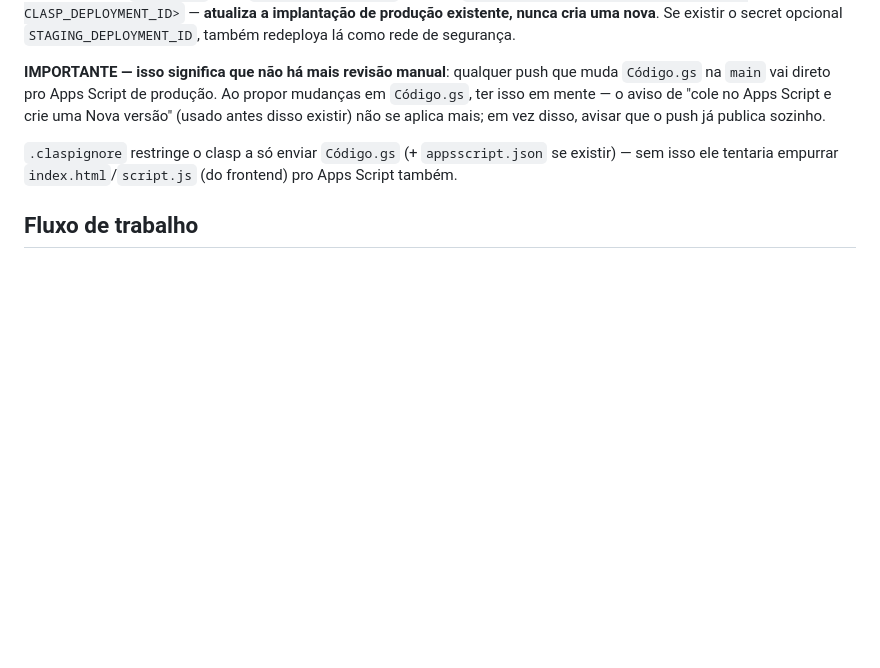
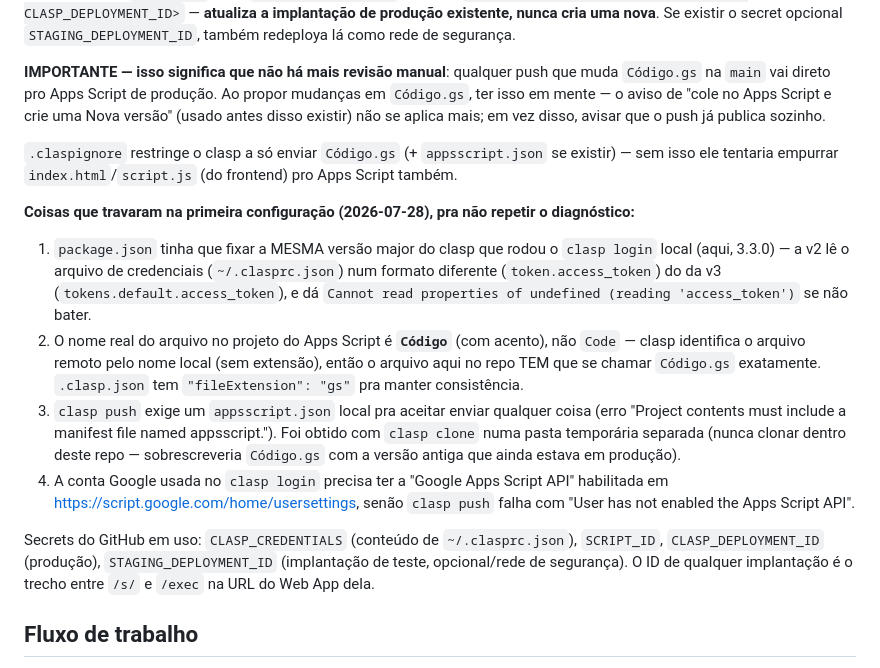
Before and after one commit to ClaudioBeeon/Colmeia, a Markdown page: CLAUDE.md, the part around the change. Rendered like a GitHub page; blank space fills up the shorter version.

Commit message:
Document the clasp/deploy setup gotchas in CLAUDE.md

```diff
--- a/CLAUDE.md
+++ b/CLAUDE.md
@@ -99,6 +99,26 @@ em vez disso, avisar que o push já publica sozinho.
 `.claspignore` restringe o clasp a só enviar `Código.gs` (+ `appsscript.json` se existir) — sem isso ele
 tentaria empurrar `index.html`/`script.js` (do frontend) pro Apps Script também.
 
+**Coisas que travaram na primeira configuração (2026-07-28), pra não repetir o diagnóstico:**
+1. `package.json` tinha que fixar a MESMA versão major do clasp que rodou o `clasp login` local
+   (aqui, 3.3.0) — a v2 lê o arquivo de credenciais (`~/.clasprc.json`) num formato diferente
+   (`token.access_token`) do da v3 (`tokens.default.access_token`), e dá
+   `Cannot read properties of undefined (reading 'access_token')` se não bater.
+2. O nome real do arquivo no projeto do Apps Script é **`Código`** (com acento), não `Code` — clasp
+   identifica o arquivo remoto pelo nome local (sem extensão), então o arquivo aqui no repo TEM que
+   se chamar `Código.gs` exatamente. `.clasp.json` tem `"fileExtension": "gs"` pra manter consistência.
+3. `clasp push` exige um `appsscript.json` local pra aceitar enviar qualquer coisa (erro "Project
+   contents must include a manifest file named appsscript."). Foi obtido com `clasp clone` numa pasta
+   temporária separada (nunca clonar dentro deste repo — sobrescreveria `Código.gs` com a versão antiga
+   que ainda estava em produção).
+4. A conta Google usada no `clasp login` precisa ter a "Google Apps Script API" habilitada em
+   https://script.google.com/home/usersettings, senão `clasp push` falha com "User has not enabled
+   the Apps Script API".
+
+Secrets do GitHub em uso: `CLASP_CREDENTIALS` (conteúdo de `~/.clasprc.json`), `SCRIPT_ID`,
+`CLASP_DEPLOYMENT_ID` (produção), `STAGING_DEPLOYMENT_ID` (implantação de teste, opcional/rede de
+segurança). O ID de qualquer implantação é o trecho entre `/s/` e `/exec` na URL do Web App dela.
+
 ## Fluxo de trabalho
 
 - Validar sintaxe de JS depois de qualquer edição.
```
